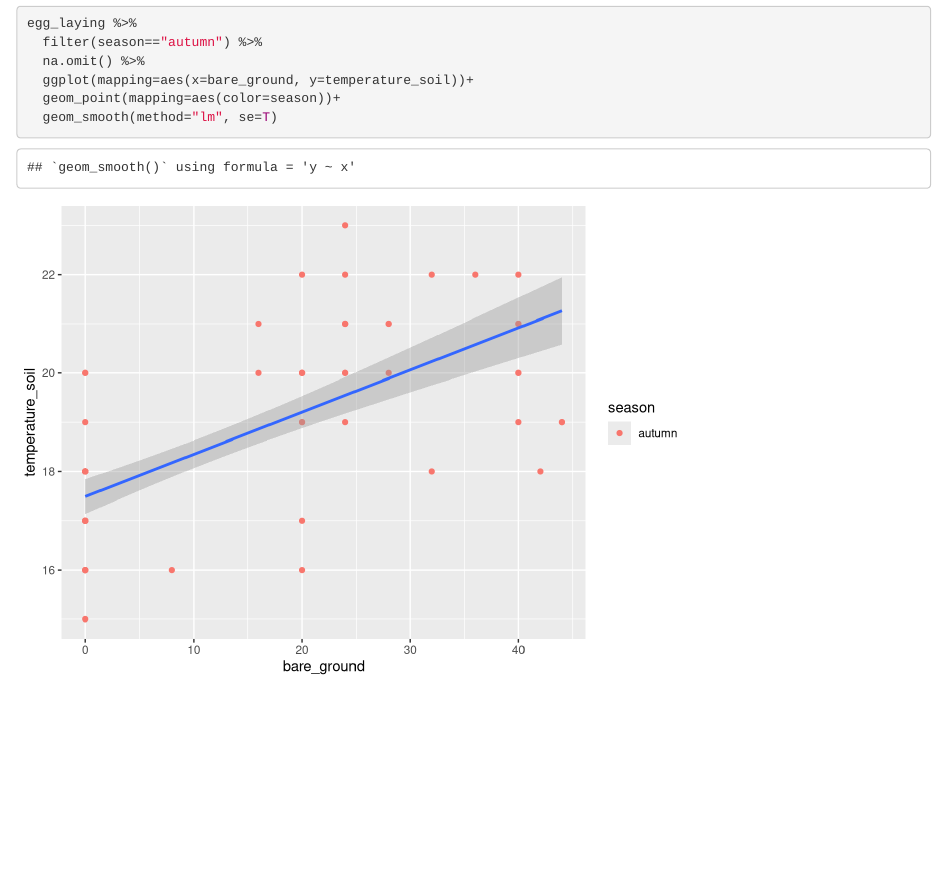
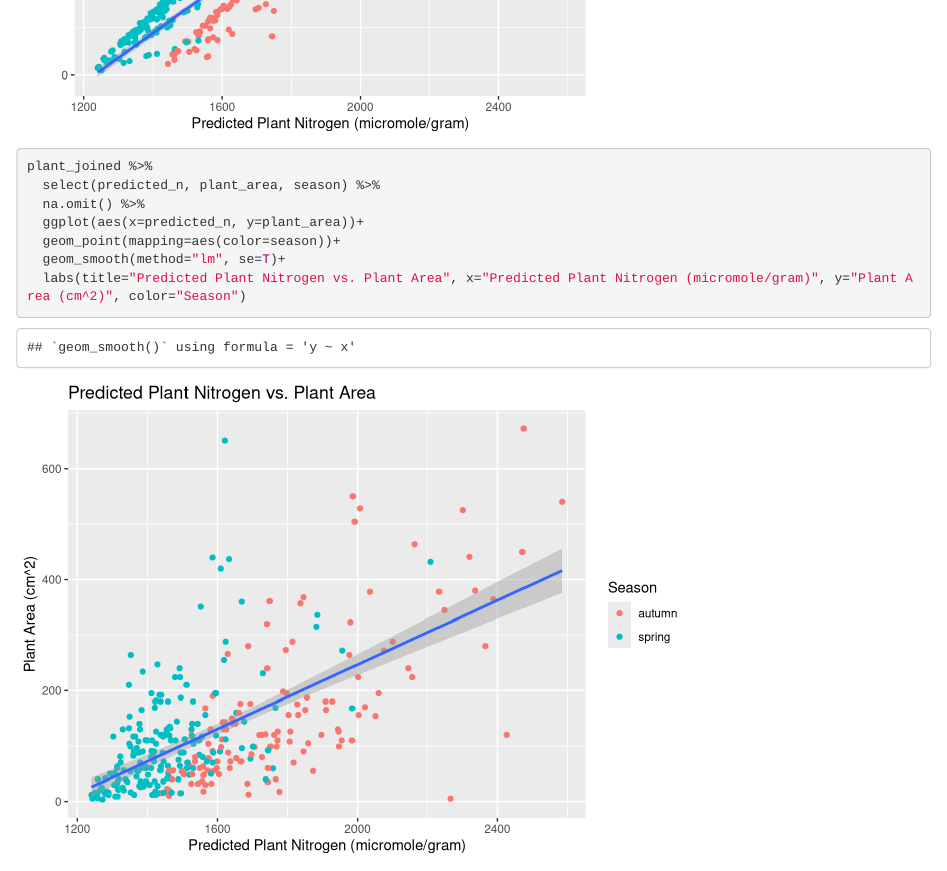
Before and after one commit to georgbucher/BIS15L_W2026_GROUP14, an R Markdown document (work_stanley.Rmd): the page in a window 1100 px wide, from 14150 px down before the commit and from 10080 px down after it. Rendered offline with R 4.5, knitr and Pandoc, with nearby package versions; some code elsewhere in the file could not run offline; column names are cleaned by a stand-in for the janitor package.

Commit message:
work stanley update

````diff
--- a/work_stanley.Rmd
+++ b/work_stanley.Rmd
@@ -190,6 +190,17 @@ plant_joined %>%
   labs(title="Predicted Plant Nitrogen vs. Average Leaf Area", x="Predicted Plant Nitrogen (micromole/gram)", y="Average Leaf Area (mm^2)", color="Season")
 ```
 
+```{r}
+plant_joined %>%
+  select(predicted_n, plant_area, season) %>%
+  na.omit() %>%
+  ggplot(aes(x=predicted_n, y=plant_area))+
+  geom_point(mapping=aes(color=season))+
+  geom_smooth(method="lm", se=T)+
+  labs(title="Predicted Plant Nitrogen vs. Plant Area", x="Predicted Plant Nitrogen (micromole/gram)", y="Plant Area (cm^2)", color="Season")
+```
+
+
 **Discussion About Leaf
 
 ## Factors That May Influence Butterfly Preference for Laying Eggs
````
